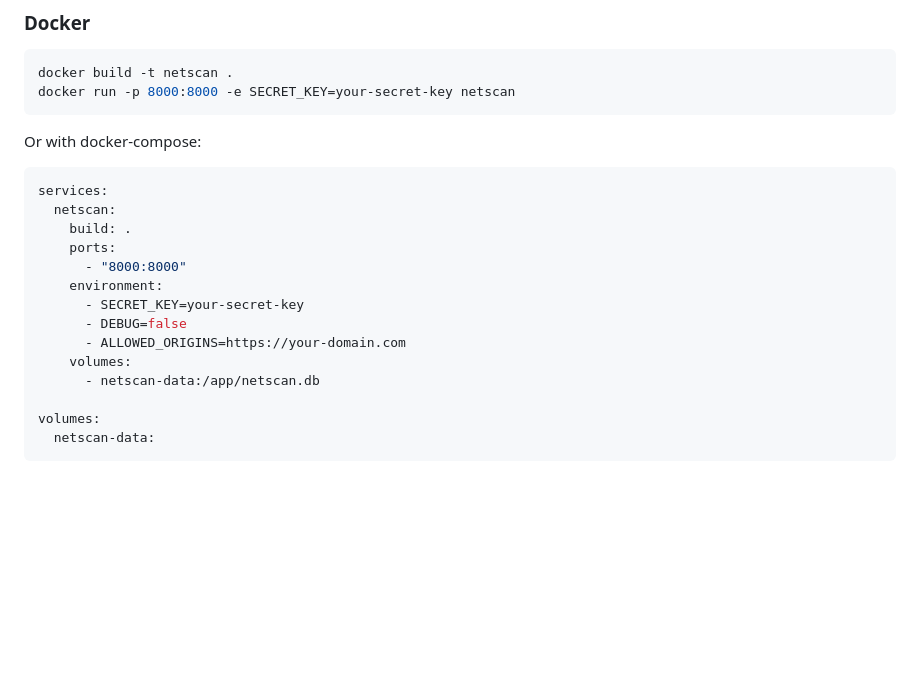
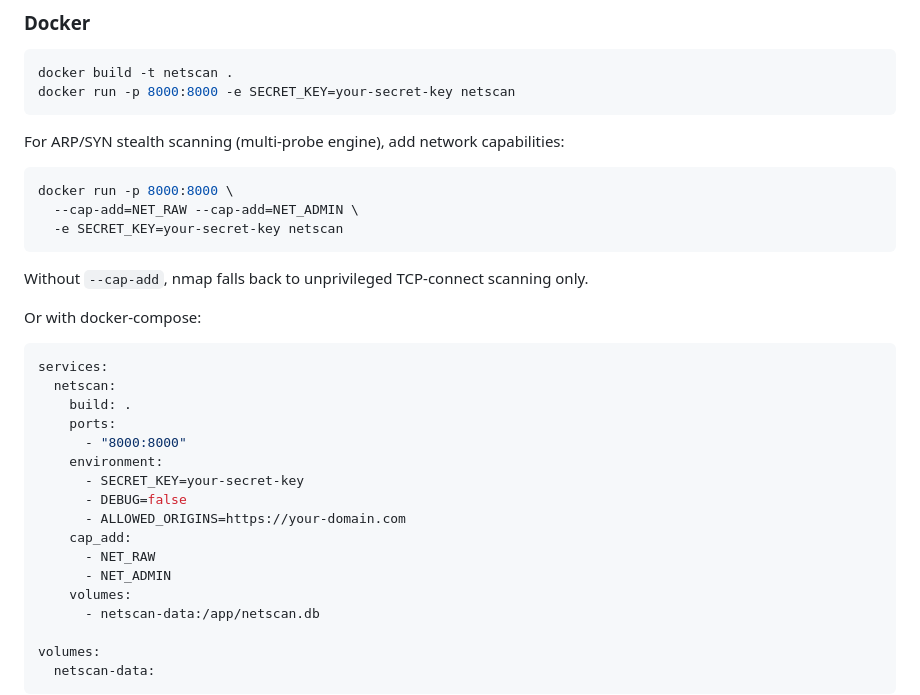
Before and after one commit to Salar-prog/netscan, a Markdown page: README.md, the part around the change. GitHub-like rendering; blank space fills up the shorter version.

Commit message:
docs: document Docker capabilities for network scanning
Add --cap-add=NET_RAW --cap-add=NET_ADMIN to docker run and docker-compose.
Without these, nmap falls back to unprivileged TCP-connect scanning only.

````diff
--- a/README.md
+++ b/README.md
@@ -54,6 +54,16 @@ docker build -t netscan .
 docker run -p 8000:8000 -e SECRET_KEY=your-secret-key netscan
 ```
 
+For ARP/SYN stealth scanning (multi-probe engine), add network capabilities:
+
+```bash
+docker run -p 8000:8000 \
+  --cap-add=NET_RAW --cap-add=NET_ADMIN \
+  -e SECRET_KEY=your-secret-key netscan
+```
+
+Without `--cap-add`, nmap falls back to unprivileged TCP-connect scanning only.
+
 Or with docker-compose:
 
 ```yaml
@@ -66,6 +76,9 @@ services:
       - SECRET_KEY=your-secret-key
       - DEBUG=false
       - ALLOWED_ORIGINS=https://your-domain.com
+    cap_add:
+      - NET_RAW
+      - NET_ADMIN
     volumes:
       - netscan-data:/app/netscan.db
 
````
